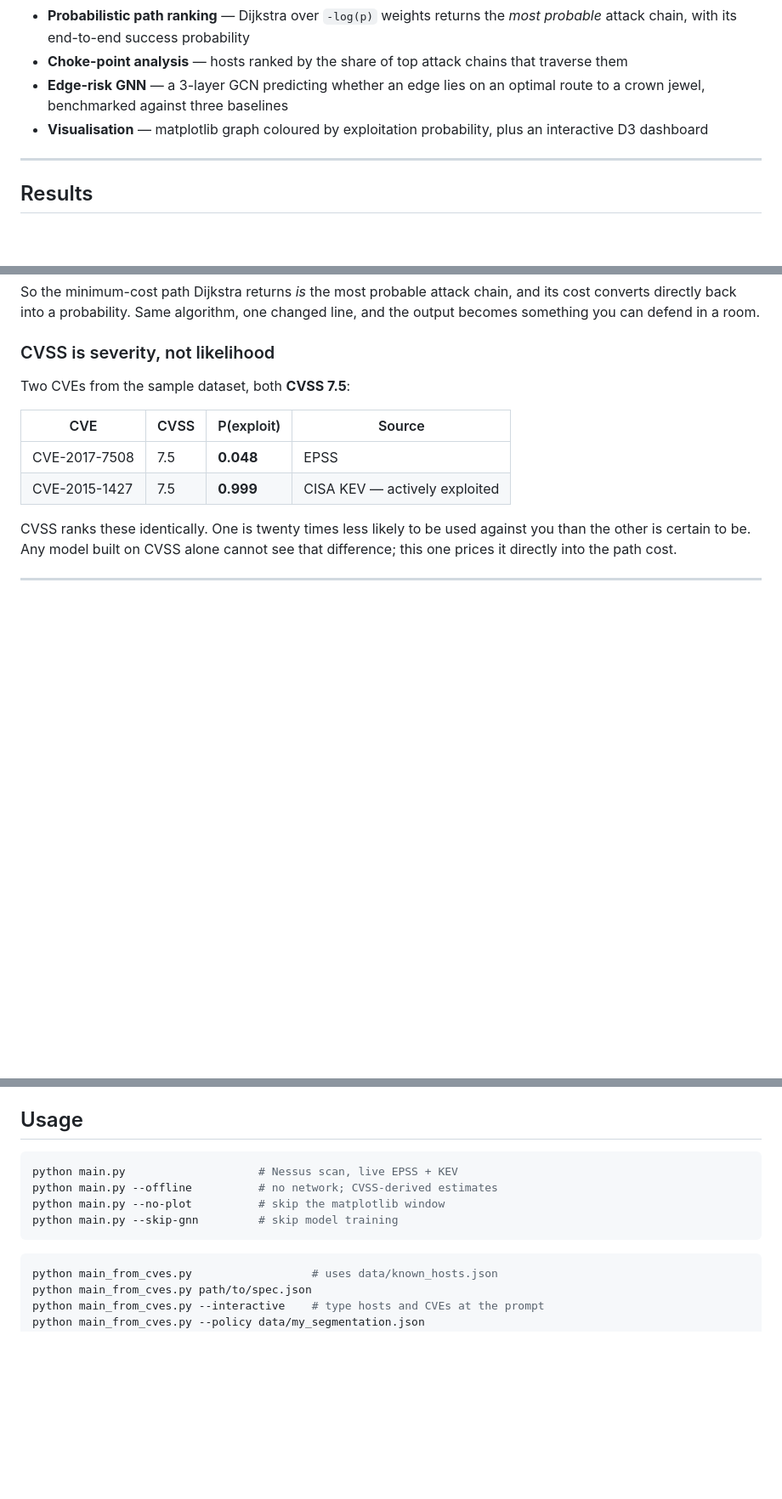
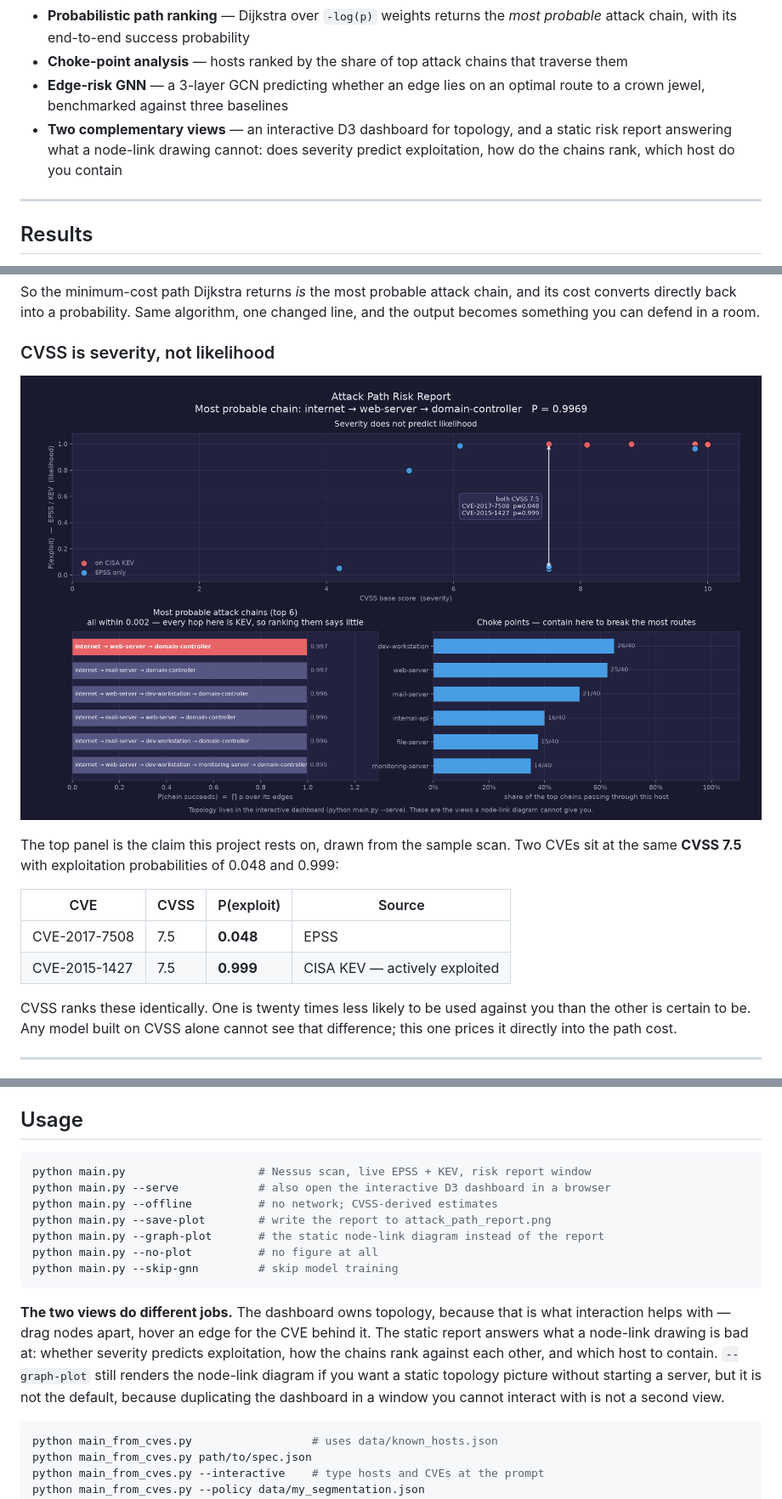
Before and after one commit to nicky-quist/attack-path-modeler, a Markdown page: README.md, 3 parts joined by grey strips. Shown: that part at 85% size. Drawn GitHub-style; pictures changed too: attack_path_report.png (added); blank space fills up the shorter version.

````diff
--- a/README.md
+++ b/README.md
@@ -15,7 +15,7 @@ Exploitability comes from **EPSS** and **CISA KEV** rather than CVSS alone, edge
 - **Probabilistic path ranking** — Dijkstra over `-log(p)` weights returns the *most probable* attack chain, with its end-to-end success probability
 - **Choke-point analysis** — hosts ranked by the share of top attack chains that traverse them
 - **Edge-risk GNN** — a 3-layer GCN predicting whether an edge lies on an optimal route to a crown jewel, benchmarked against three baselines
-- **Visualisation** — matplotlib graph coloured by exploitation probability, plus an interactive D3 dashboard
+- **Two complementary views** — an interactive D3 dashboard for topology, and a static risk report answering what a node-link drawing cannot: does severity predict exploitation, how do the chains rank, which host do you contain
 
 ---
 
@@ -50,7 +50,10 @@ So the minimum-cost path Dijkstra returns *is* the most probable attack chain, a
 
 ### CVSS is severity, not likelihood
 
-Two CVEs from the sample dataset, both **CVSS 7.5**:
+![Attack path risk report](attack_path_report.png)
+
+The top panel is the claim this project rests on, drawn from the sample scan. Two CVEs
+sit at the same **CVSS 7.5** with exploitation probabilities of 0.048 and 0.999:
 
 | CVE | CVSS | P(exploit) | Source |
 |---|---|---|---|
@@ -138,11 +141,22 @@ pip install -r requirements.txt
 ## Usage
 
 ```bash
-python main.py                    # Nessus scan, live EPSS + KEV
+python main.py                    # Nessus scan, live EPSS + KEV, risk report window
+python main.py --serve            # also open the interactive D3 dashboard in a browser
 python main.py --offline          # no network; CVSS-derived estimates
-python main.py --no-plot          # skip the matplotlib window
+python main.py --save-plot        # write the report to attack_path_report.png
+python main.py --graph-plot       # the static node-link diagram instead of the report
+python main.py --no-plot          # no figure at all
 python main.py --skip-gnn         # skip model training
 ```
+
+**The two views do different jobs.** The dashboard owns topology, because that is
+what interaction helps with — drag nodes apart, hover an edge for the CVE behind it.
+The static report answers what a node-link drawing is bad at: whether severity
+predicts exploitation, how the chains rank against each other, and which host to
+contain. `--graph-plot` still renders the node-link diagram if you want a static
+topology picture without starting a server, but it is not the default, because
+duplicating the dashboard in a window you cannot interact with is not a second view.
 
 ```bash
 python main_from_cves.py                  # uses data/known_hosts.json
````
Also changed, not shown: other parts of README.md (+2 -0 lines), 3 other files.
